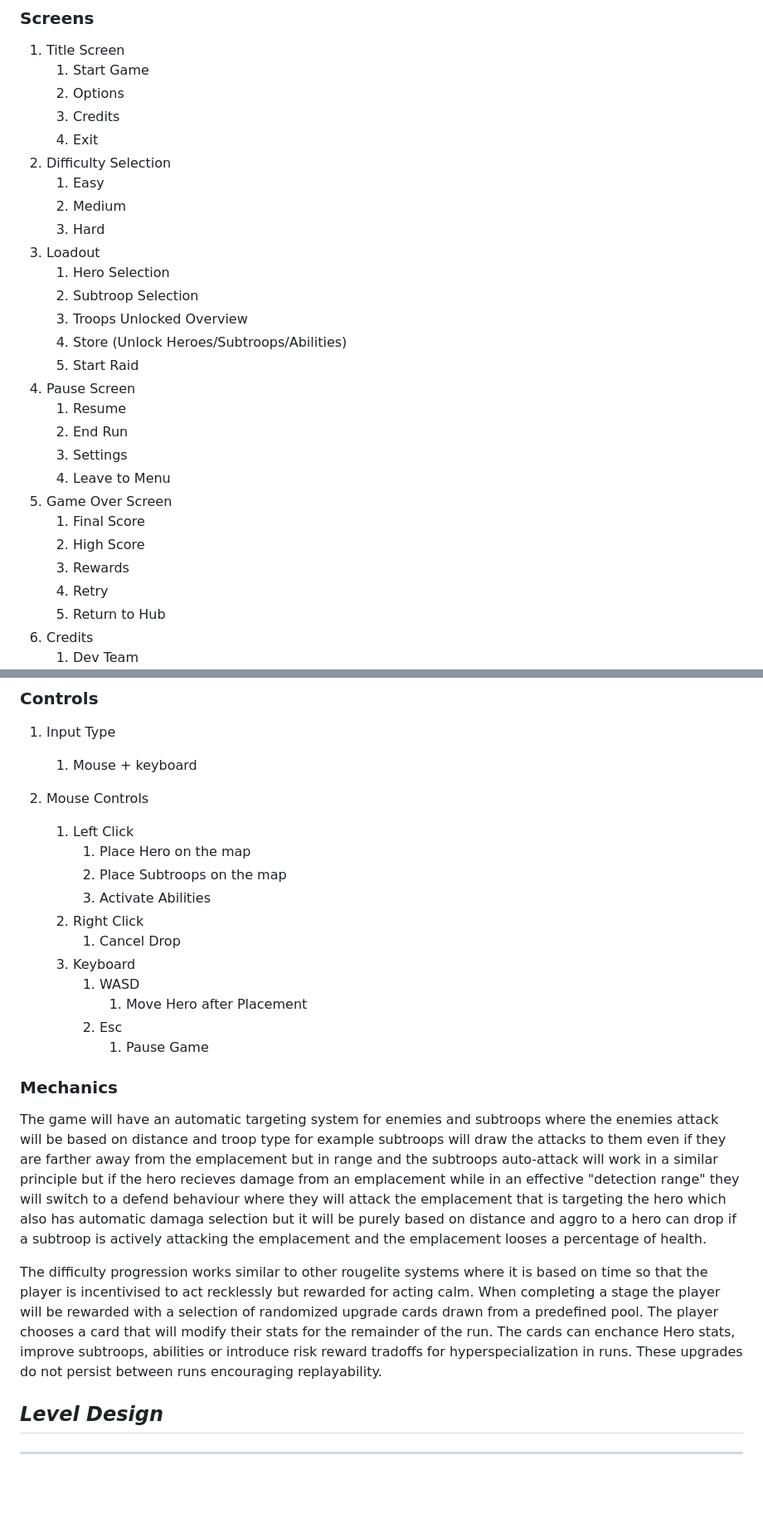
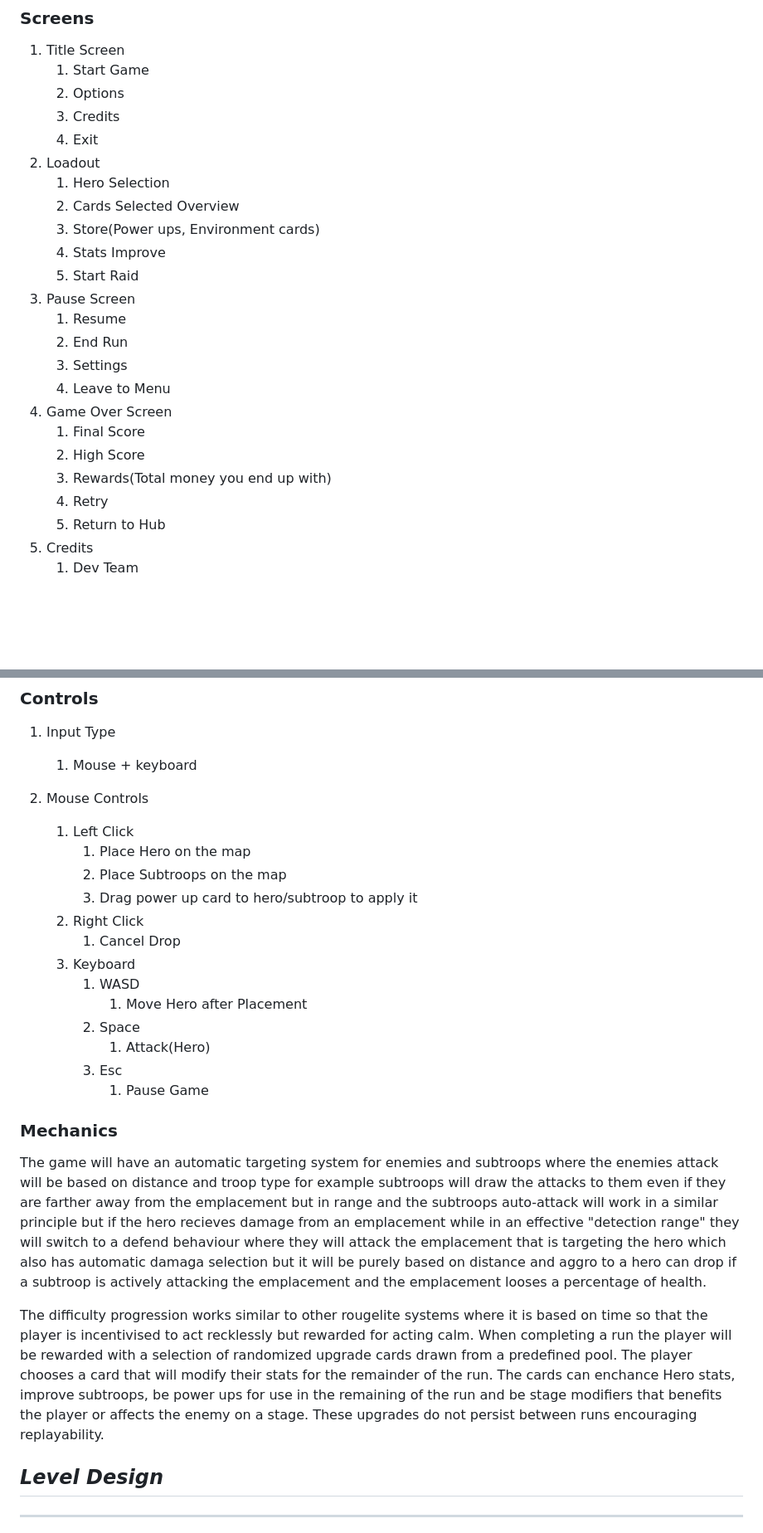
Before and after one commit to NovaPhi/Game, a Markdown page: VideoJuego/GDD_Template.md, 2 parts joined by grey strips. Shown at 83% size. Drawn GitHub-style; blank space fills up the shorter version.

```diff
--- a/VideoJuego/GDD_Template.md
+++ b/VideoJuego/GDD_Template.md
@@ -67,25 +67,21 @@ The player will have a psychological reward in our progression based system wher
     2. Options
     3. Credits
     4. Exit
-2. Difficulty Selection
-    1. Easy
-    2. Medium
-    3. Hard
-3. Loadout
+2. Loadout
     1. Hero Selection
-    2. Subtroop Selection
-    3. Troops Unlocked Overview
-    4. Store (Unlock Heroes/Subtroops/Abilities)
+    2. Cards Selected Overview
+    3. Store(Power ups, Environment cards)
+    4. Stats Improve
     5. Start Raid
-4. Pause Screen
+3. Pause Screen
     1. Resume
     2. End Run
     3. Settings
     4. Leave to Menu
-5. Game Over Screen
+4. Game Over Screen
     1. Final Score
     2. High Score
-    3. Rewards
+    3. Rewards(Total money you end up with)
     4. Retry
     5. Return to Hub
 6. Credits
@@ -101,13 +97,15 @@ The player will have a psychological reward in our progression based system wher
     1. Left Click
         1. Place Hero on the map
         2. Place Subtroops on the map
-        3. Activate Abilities
+        3. Drag power up card to hero/subtroop to apply it
     2. Right Click
         1. Cancel Drop
     3. Keyboard
         1. WASD
             1. Move Hero after Placement
-        2. Esc
+        2. Space
+            1. Attack(Hero)
+        3. Esc
             1. Pause Game
 
 
@@ -115,7 +113,7 @@ The player will have a psychological reward in our progression based system wher
 
 The game will have an automatic targeting system for enemies and subtroops where the enemies attack will be based on distance and troop type for example subtroops will draw the attacks to them even if they are farther away from the emplacement but in range and the subtroops auto-attack will work in a similar principle but if the hero recieves damage from an emplacement while in an effective "detection range" they will switch to a defend behaviour where they will attack the emplacement that is targeting the hero which also has automatic damaga selection but it will be purely based on distance and aggro to a hero can drop if a subtroop is actively attacking the emplacement and the emplacement looses a percentage of health.
 
-The difficulty progression works similar to other rougelite systems where it is based on time so that the player is incentivised to act recklessly but rewarded for acting calm. When completing a stage the player will be rewarded with a selection of randomized upgrade cards drawn from a predefined pool. The player chooses a card that will modify their stats for the remainder of the run. The cards can enchance Hero stats, improve subtroops, abilities or introduce risk reward tradoffs for hyperspecialization in runs. These upgrades do not persist between runs encouraging replayability.
+The difficulty progression works similar to other rougelite systems where it is based on time so that the player is incentivised to act recklessly but rewarded for acting calm. When completing a run the player will be rewarded with a selection of randomized upgrade cards drawn from a predefined pool. The player chooses a card that will modify their stats for the remainder of the run. The cards can enchance Hero stats, improve subtroops, be power ups for use in the remaining of the run and be stage modifiers that benefits the player or affects the enemy on a stage. These upgrades do not persist between runs encouraging replayability.
 
 ## _Level Design_
 
```
Also changed, not shown: other parts of VideoJuego/GDD_Template.md (+2 -2 lines).
